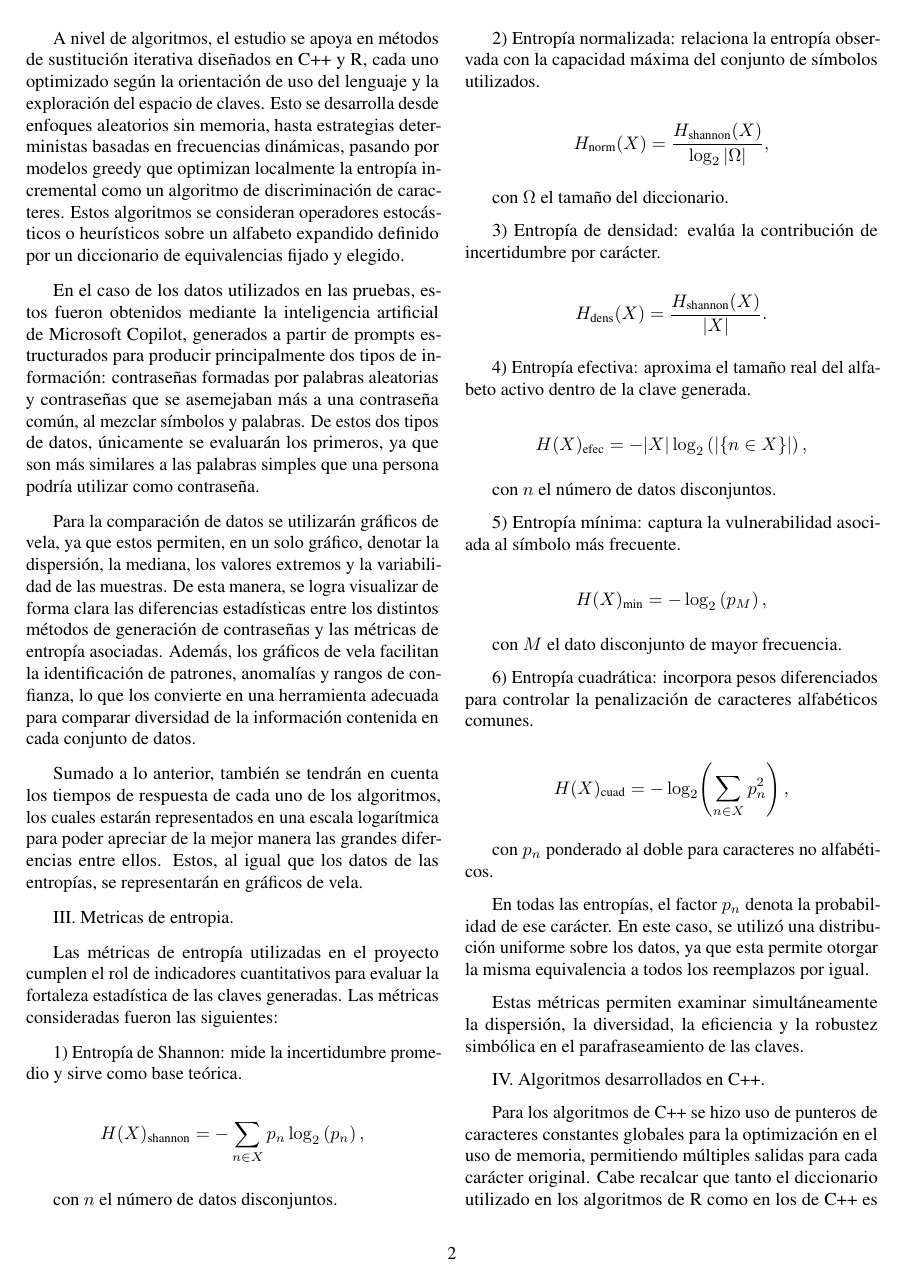
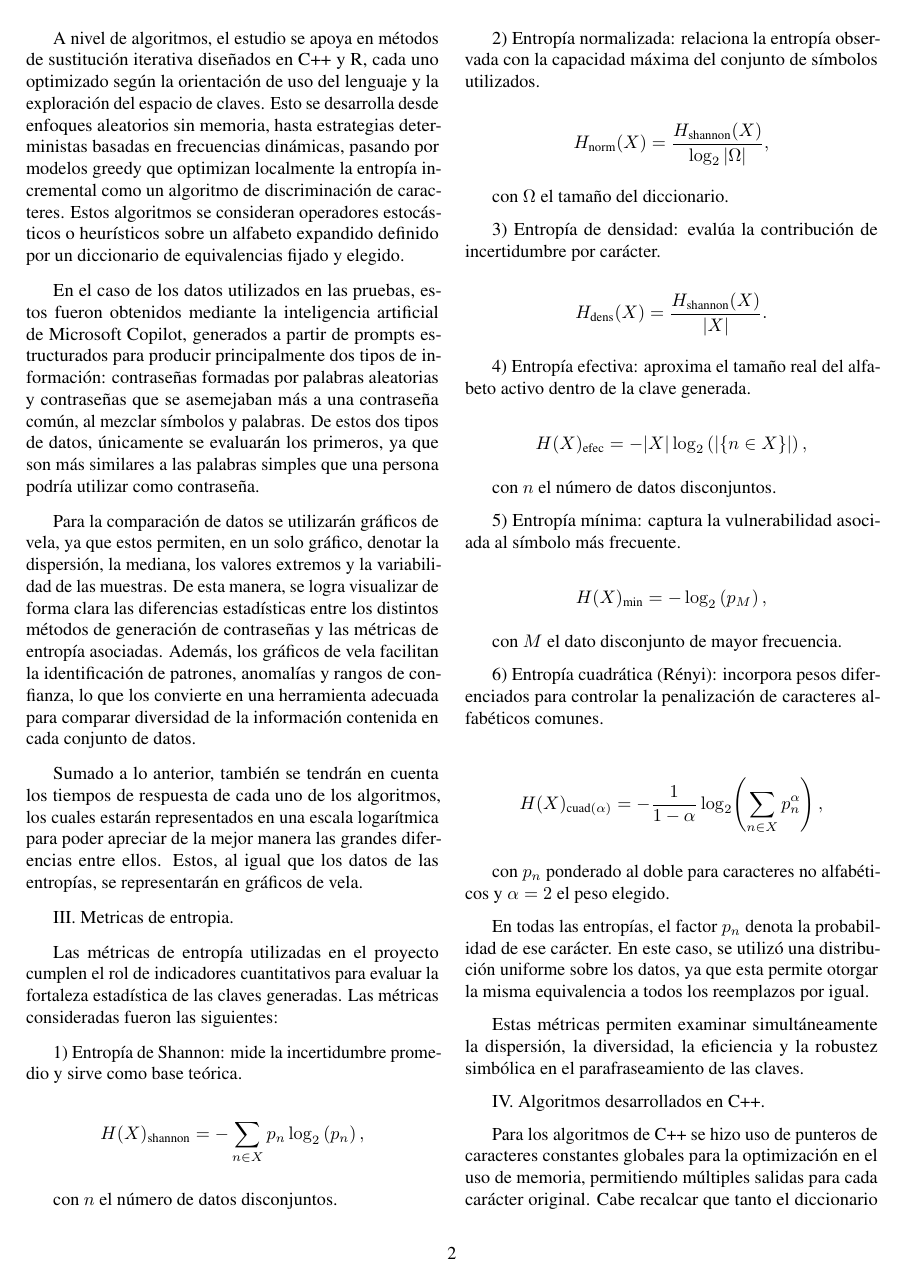
Before and after one commit to the-lebesgue-measure/CA0204_Proyecto_individual, a LaTeX document (documentacion/Documentacion_proyecto.tex): page 2 of 7. Compiled offline with pdfLaTeX.

Commit message:
fix: Corriguio formula de entropia Renyi

```diff
--- a/documentacion/Documentacion_proyecto.tex
+++ b/documentacion/Documentacion_proyecto.tex
@@ -144,11 +144,11 @@ con \(n\) el número de datos disconjuntos.
 
 con \(M\) el dato disconjunto de mayor frecuencia.
 
-6) Entropía cuadrática: incorpora pesos diferenciados para controlar la penalización de caracteres alfabéticos comunes.
+6) Entropía cuadrática (Rényi): incorpora pesos diferenciados para controlar la penalización de caracteres alfabéticos comunes.
 
-\[H(X)_{\text{cuad}} = -\log_{2}\!\left( \sum_{n \in X} p_{n}^{2}  \right),\]
+\[H(X)_{\text{cuad}(\alpha)} = -\frac{1}{1-\alpha}\log_{2}\!\left( \sum_{n \in X} p_{n}^{\alpha}  \right),\]
 
-con \(p_{n}\) ponderado al doble para caracteres no alfabéticos.
+con \(p_{n}\) ponderado al doble para caracteres no alfabéticos y $\alpha = 2$ el peso elegido.
 
 En todas las entropías, el factor \(p_{n}\) denota la probabilidad de ese carácter. En este caso, se utilizó una distribución uniforme sobre los datos, ya que esta permite otorgar la misma equivalencia a todos los reemplazos por igual.
 
```
Also changed, not shown: documentacion/Documentacion_proyecto.pdf, 2 other files.
